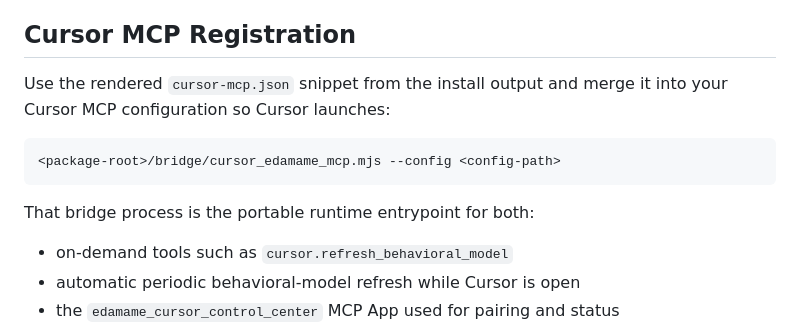
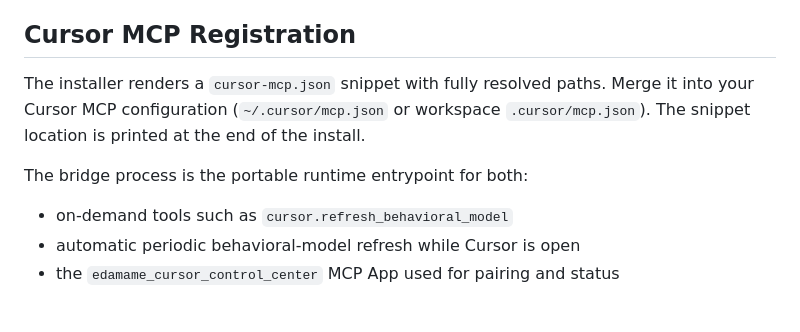
Before and after one commit to edamametechnologies/edamame_cursor, a Markdown page: docs/SETUP.md, the part around the change. Drawn GitHub-style; blank space fills up the shorter version.

````diff
--- a/docs/SETUP.md
+++ b/docs/SETUP.md
@@ -81,13 +81,11 @@ Key fields:
 
 ## Cursor MCP Registration
 
-Use the rendered `cursor-mcp.json` snippet from the install output and merge it into your Cursor MCP configuration so Cursor launches:
+The installer renders a `cursor-mcp.json` snippet with fully resolved paths.
+Merge it into your Cursor MCP configuration (`~/.cursor/mcp.json` or workspace
+`.cursor/mcp.json`). The snippet location is printed at the end of the install.
 
-```text
-<package-root>/bridge/cursor_edamame_mcp.mjs --config <config-path>
-```
-
-That bridge process is the portable runtime entrypoint for both:
+The bridge process is the portable runtime entrypoint for both:
 
 - on-demand tools such as `cursor.refresh_behavioral_model`
 - automatic periodic behavioral-model refresh while Cursor is open
````
Also changed, not shown: README.md (+3 -20 lines).
